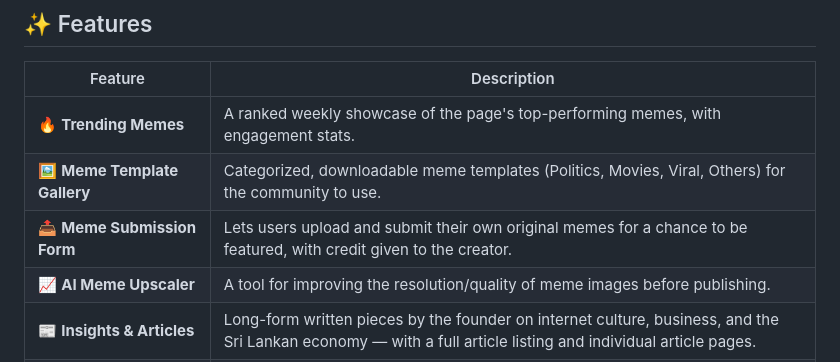
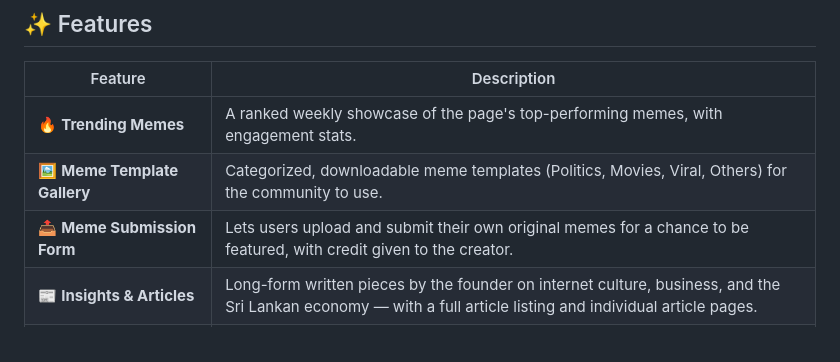
Before and after one commit to kaushalsenevirathna/ceylon-meme-bureau, a Markdown page: README.md, the part around the change. GitHub-like rendering.

Commit message:
REMOVRD AI MEME UPSCALER FROM README.md

```diff
--- a/README.md
+++ b/README.md
@@ -44,7 +44,6 @@ deployment.
 | 🔥 **Trending Memes** | A ranked weekly showcase of the page's top-performing memes, with engagement stats. |
 | 🖼️ **Meme Template Gallery** | Categorized, downloadable meme templates (Politics, Movies, Viral, Others) for the community to use. |
 | 📤 **Meme Submission Form** | Lets users upload and submit their own original memes for a chance to be featured, with credit given to the creator. |
-| 📈 **AI Meme Upscaler** | A tool for improving the resolution/quality of meme images before publishing. |
 | 📰 **Insights & Articles** | Long-form written pieces by the founder on internet culture, business, and the Sri Lankan economy — with a full article listing and individual article pages. |
 | 🤝 **Collaborations & Advertising** | Clear, tiered advertising packages (Starter, Business Spotlight, Ultimate Promotion) plus a custom brand collaboration option, for businesses looking to partner with the page. |
 | 👤 **About / Founder Story** | A brand timeline and founder profile, sharing the page's history and mission. |
```
